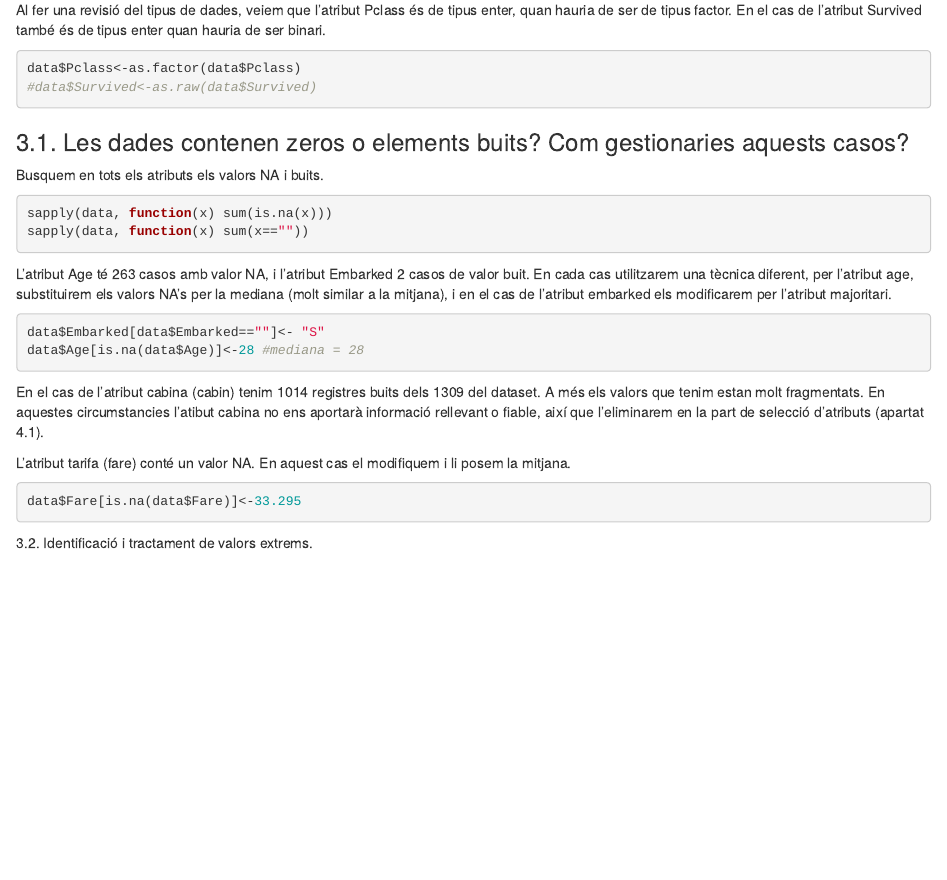
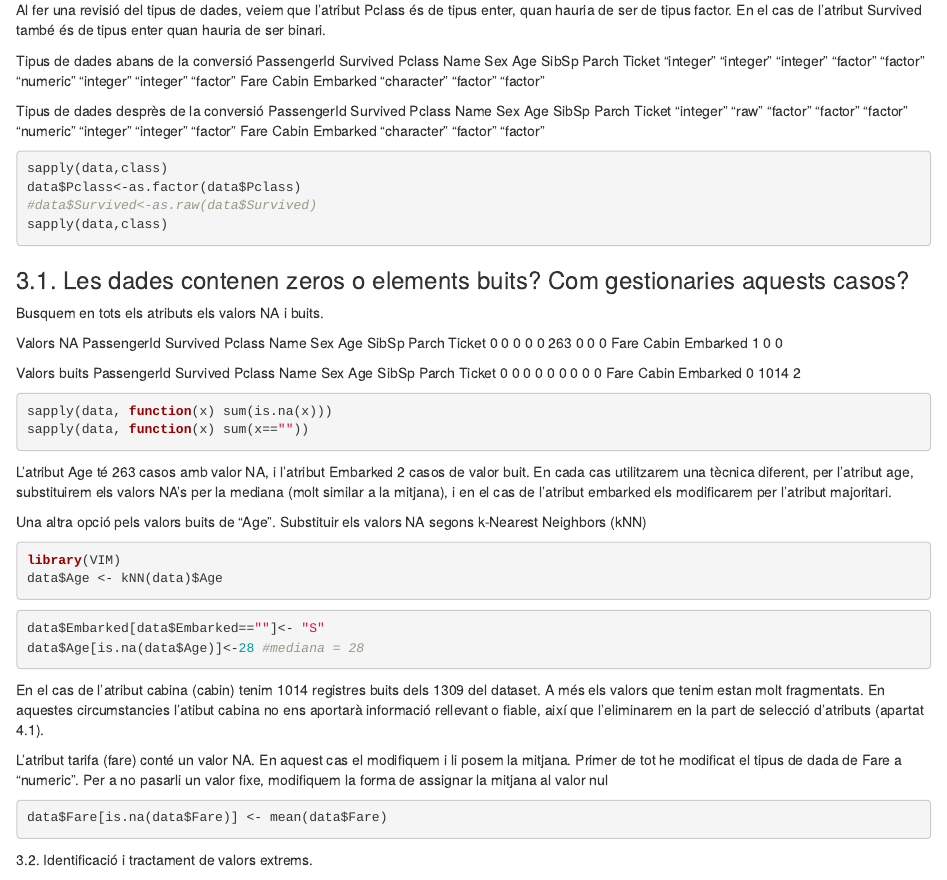
Before and after one commit to Hakhaz/PRAC2_NetejaValidacioDades, an R Markdown document (PRACTICA2.Rmd): the page in a window 1100 px wide, from 1160 px down. Rendered offline with R 4.5, knitr and Pandoc, with nearby package versions; the code is not run, so its results and figures are left out.

Commit message:
Update PRACTICA2.Rmd

````diff
--- a/PRACTICA2.Rmd
+++ b/PRACTICA2.Rmd
@@ -66,9 +66,23 @@ Agafarem l'atribut survived com a referència i utilitzant diferents mètodes es
 Al fer una revisió del tipus de dades, veiem que l'atribut Pclass és de tipus enter, quan hauria de ser de tipus factor.
 En el cas de l'atribut Survived també és de tipus enter quan hauria de ser binari.
 
+Tipus de dades abans de la conversió
+PassengerId    Survived      Pclass        Name         Sex         Age       SibSp       Parch      Ticket
+  "integer"   "integer"   "integer"    "factor"    "factor"   "numeric"   "integer"   "integer"    "factor"
+       Fare       Cabin    Embarked
+"character"    "factor"    "factor"
+
+Tipus de dades desprès de la conversió
+PassengerId    Survived      Pclass        Name         Sex         Age       SibSp       Parch      Ticket
+  "integer"       "raw"    "factor"    "factor"    "factor"   "numeric"   "integer"   "integer"    "factor"
+       Fare       Cabin    Embarked
+"character"    "factor"    "factor"
+
 ```{r}
+sapply(data,class)
 data$Pclass<-as.factor(data$Pclass)
 #data$Survived<-as.raw(data$Survived)
+sapply(data,class)
 ```
 
 
@@ -76,12 +90,32 @@ data$Pclass<-as.factor(data$Pclass)
 
 Busquem en tots els atributs els valors NA i buits.
 
+Valors NA
+PassengerId    Survived      Pclass        Name         Sex         Age       SibSp       Parch      Ticket
+          0           0           0           0           0         263           0           0           0
+       Fare       Cabin    Embarked
+          1           0           0
+
+Valors buits
+PassengerId    Survived      Pclass        Name         Sex         Age       SibSp       Parch      Ticket
+          0           0           0           0           0           0           0           0           0
+       Fare       Cabin    Embarked
+          0        1014           2
+
+
 ```{r}
 sapply(data, function(x) sum(is.na(x)))
 sapply(data, function(x) sum(x==""))
 ```
 
 L'atribut Age té 263 casos amb valor NA, i l'atribut Embarked 2 casos de valor buit. En cada cas utilitzarem una tècnica diferent, per l'atribut age, substituirem els valors NA's per la mediana (molt similar a la mitjana), i en el cas de l'atribut embarked els modificarem per l'atribut majoritari.
+
+Una altra opció pels valors buits de "Age". Substituir els valors NA segons k-Nearest Neighbors (kNN)
+
+```{r}
+library(VIM)
+data$Age <- kNN(data)$Age
+```
 
 ```{r}
 
@@ -92,10 +126,10 @@ data$Age[is.na(data$Age)]<-28 #mediana = 28
 
 En el cas de l'atribut cabina (cabin) tenim 1014 registres buits dels 1309 del dataset. A més els valors que tenim estan molt fragmentats. En aquestes circumstancies l'atibut cabina no ens aportarà informació rellevant o fiable, així que l'eliminarem en la part de selecció d'atributs (apartat 4.1).
 
-L'atribut tarifa (fare) conté un valor NA. En aquest cas el modifiquem i li posem la mitjana.
+L'atribut tarifa (fare) conté un valor NA. En aquest cas el modifiquem i li posem la mitjana. Primer de tot he modificat el tipus de dada de Fare a "numeric". Per a no pasarli un valor fixe, modifiquem la forma de assignar la mitjana al valor nul
 
 ```{r}
-data$Fare[is.na(data$Fare)]<-33.295
+data$Fare[is.na(data$Fare)] <- mean(data$Fare)
 ```
 
 
````
